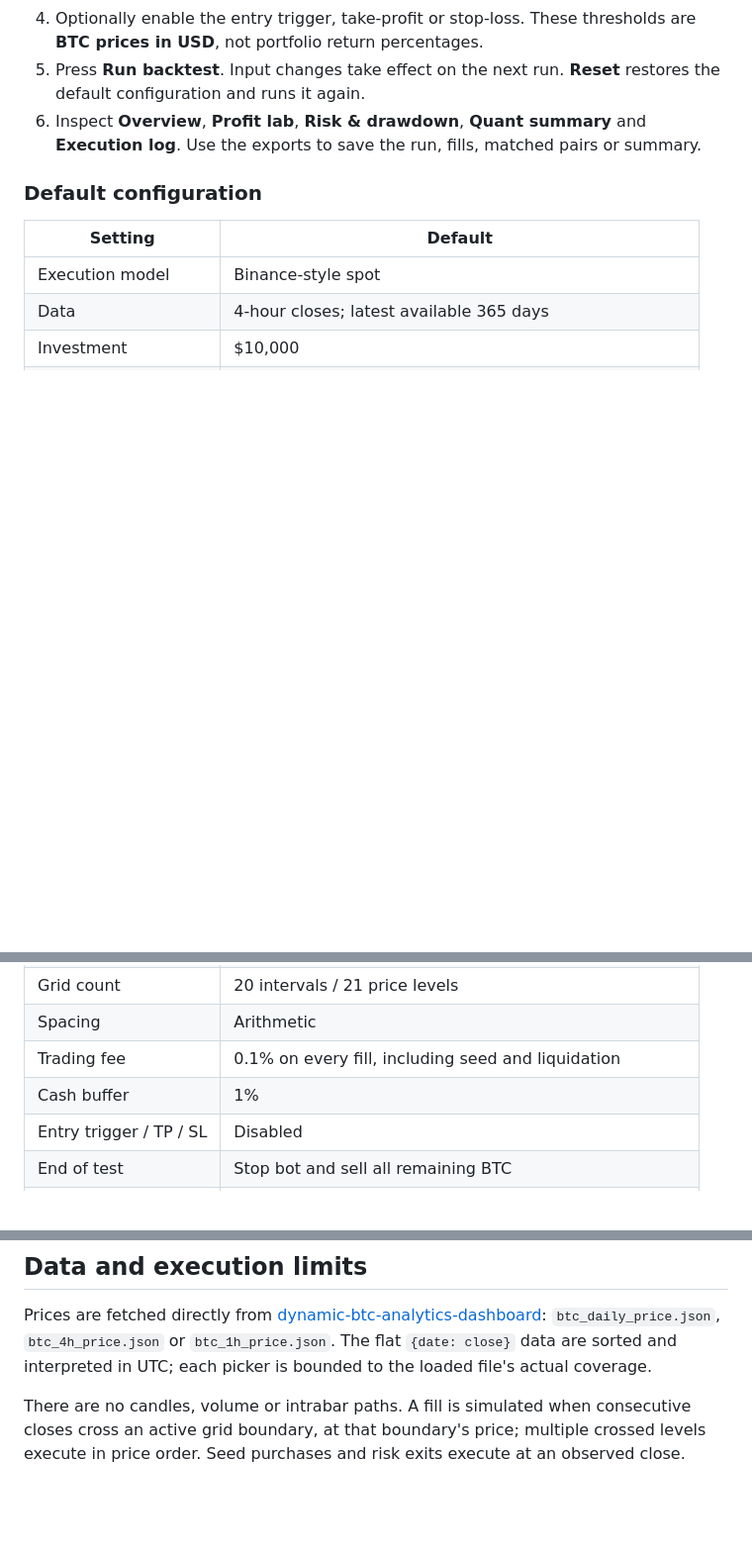
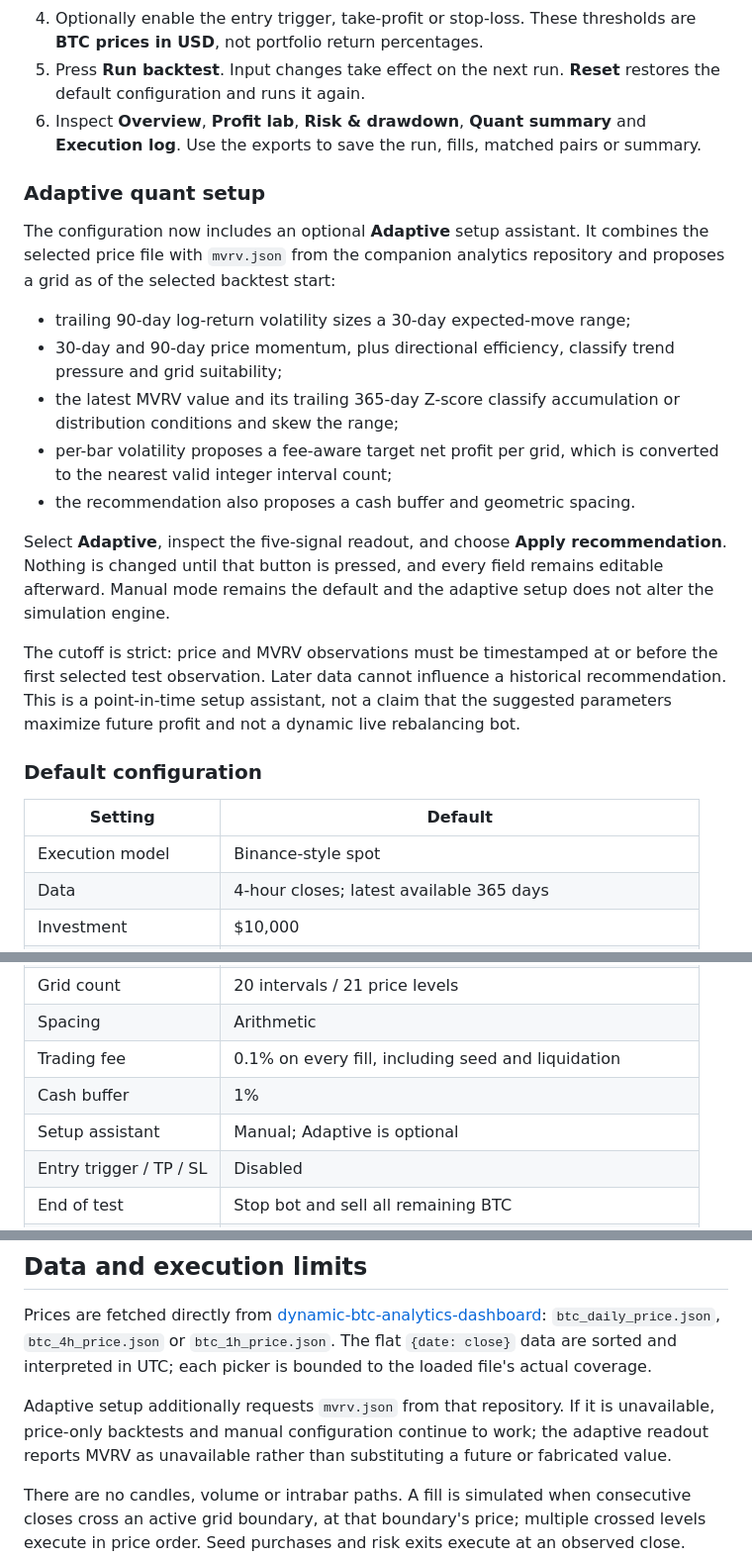
Before and after one commit to 0xtrvkc/btc-grid-sandbox, a Markdown page: README.md, 3 parts joined by grey strips. Shown at 99% size. Rendered like a GitHub page; blank space fills up the shorter version.

Commit message:
Document adaptive regime-aware grid workflow

```diff
--- a/README.md
+++ b/README.md
@@ -13,6 +13,20 @@ A browser-only BTC spot-grid backtester in one `index.html`. Download it and ope
 5. Press **Run backtest**. Input changes take effect on the next run. **Reset** restores the default configuration and runs it again.
 6. Inspect **Overview**, **Profit lab**, **Risk & drawdown**, **Quant summary** and **Execution log**. Use the exports to save the run, fills, matched pairs or summary.
 
+### Adaptive quant setup
+
+The configuration now includes an optional **Adaptive** setup assistant. It combines the selected price file with `mvrv.json` from the companion analytics repository and proposes a grid as of the selected backtest start:
+
+- trailing 90-day log-return volatility sizes a 30-day expected-move range;
+- 30-day and 90-day price momentum, plus directional efficiency, classify trend pressure and grid suitability;
+- the latest MVRV value and its trailing 365-day Z-score classify accumulation or distribution conditions and skew the range;
+- per-bar volatility proposes a fee-aware target net profit per grid, which is converted to the nearest valid integer interval count;
+- the recommendation also proposes a cash buffer and geometric spacing.
+
+Select **Adaptive**, inspect the five-signal readout, and choose **Apply recommendation**. Nothing is changed until that button is pressed, and every field remains editable afterward. Manual mode remains the default and the adaptive setup does not alter the simulation engine.
+
+The cutoff is strict: price and MVRV observations must be timestamped at or before the first selected test observation. Later data cannot influence a historical recommendation. This is a point-in-time setup assistant, not a claim that the suggested parameters maximize future profit and not a dynamic live rebalancing bot.
+
 ### Default configuration
 
 | Setting | Default |
@@ -25,6 +39,7 @@ A browser-only BTC spot-grid backtester in one `index.html`. Download it and ope
 | Spacing | Arithmetic |
 | Trading fee | 0.1% on every fill, including seed and liquidation |
 | Cash buffer | 1% |
+| Setup assistant | Manual; Adaptive is optional |
 | Entry trigger / TP / SL | Disabled |
 | End of test | Stop bot and sell all remaining BTC |
 | Annual risk-free rate | 3% for daily risk-adjusted metrics |
@@ -99,6 +114,8 @@ The scorecard also includes daily win rate, best and worst day, longest losing-d
 
 Prices are fetched directly from [dynamic-btc-analytics-dashboard](https://github.com/0xtrvkc/dynamic-btc-analytics-dashboard): `btc_daily_price.json`, `btc_4h_price.json` or `btc_1h_price.json`. The flat `{date: close}` data are sorted and interpreted in UTC; each picker is bounded to the loaded file's actual coverage.
 
+Adaptive setup additionally requests `mvrv.json` from that repository. If it is unavailable, price-only backtests and manual configuration continue to work; the adaptive readout reports MVRV as unavailable rather than substituting a future or fabricated value.
+
 There are no candles, volume or intrabar paths. A fill is simulated when consecutive closes cross an active grid boundary, at that boundary's price; multiple crossed levels execute in price order. Seed purchases and risk exits execute at an observed close. Stops are evaluated at the close after crossed grid orders. Out-of-range activity resumes when closes return to the range. Spread, slippage, exchange queue priority and tick-accurate execution are not modeled.
 
 Uses [Chart.js 4.4.1 from cdnjs](https://cdnjs.cloudflare.com/ajax/libs/Chart.js/4.4.1/chart.umd.min.js) and [annotation plugin 3.0.1 from jsDelivr](https://cdn.jsdelivr.net/npm/chartjs-plugin-annotation@3.0.1/dist/chartjs-plugin-annotation.min.js). Computation runs in an inline Blob worker, with a synchronous fallback where worker creation is unavailable. No account connection is needed.
```
